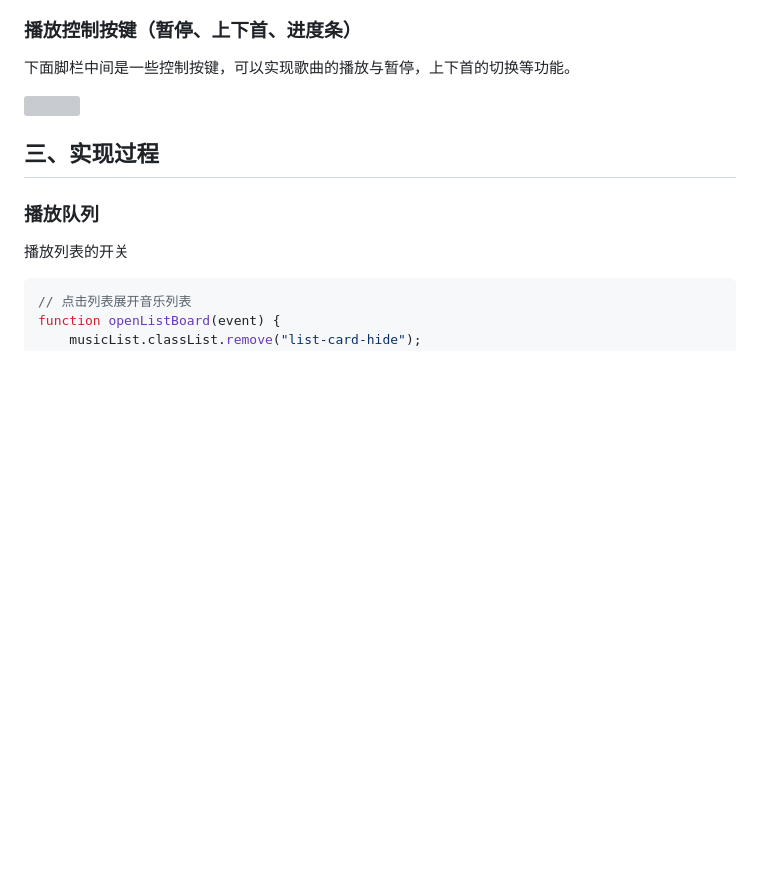
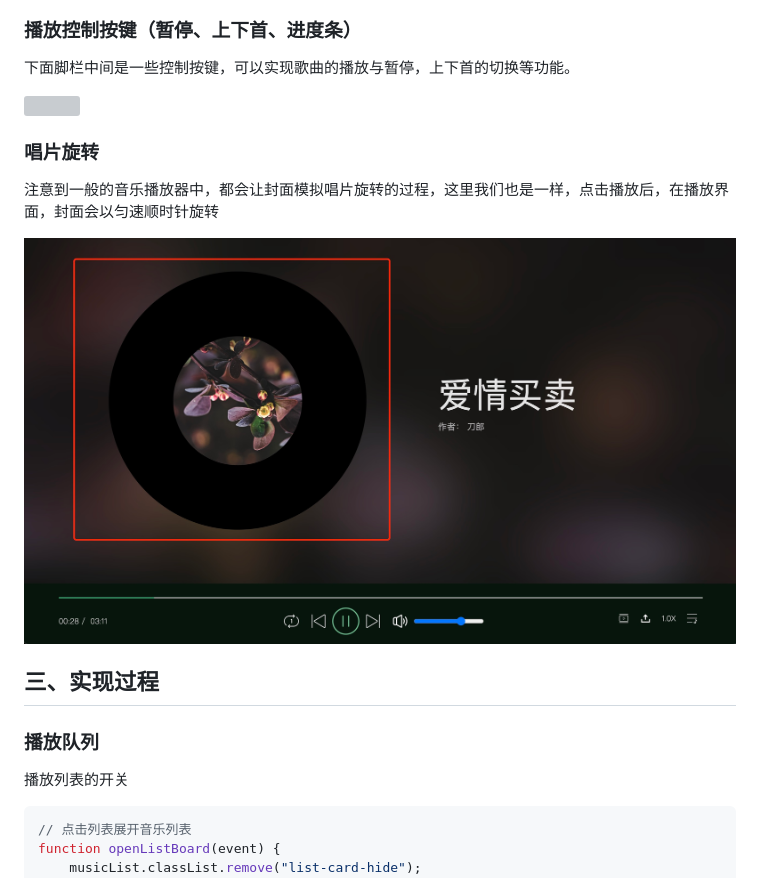
Before and after one commit to RYANANANpku/JS-project, a Markdown page: JavaScript课程实践报告.md, the part around the change printed below. Rendered like a GitHub page; pictures changed too: report/rotate.jpg (added); blank space fills up the shorter version; grey boxes are pictures that could not be loaded.

```diff
--- a/JavaScript课程实践报告.md
+++ b/JavaScript课程实践报告.md
@@ -58,6 +58,13 @@
 下面脚栏中间是一些控制按键，可以实现歌曲的播放与暂停，上下首的切换等功能。
 
 <img src="report/button.jpg" style="zoom:50%;" />
+
+### 唱片旋转
+
+注意到一般的音乐播放器中，都会让封面模拟唱片旋转的过程，这里我们也是一样，点击播放后，在播放界面，封面会以匀速顺时针旋转
+
+
+<img src="report/rotate.jpg" style="zoom:50%;" />
 
 
 
```
Also changed, not shown: other parts of JavaScript课程实践报告.md (+41 -0 lines).
